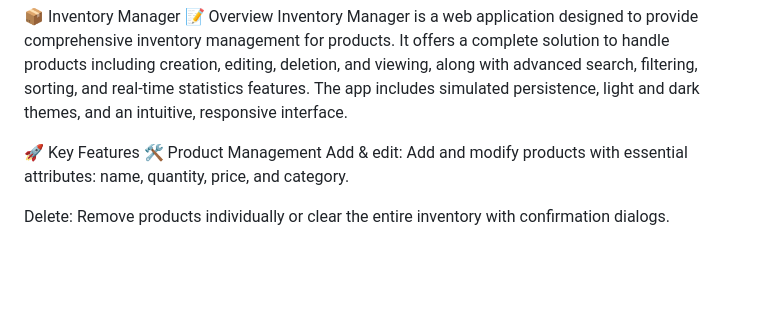
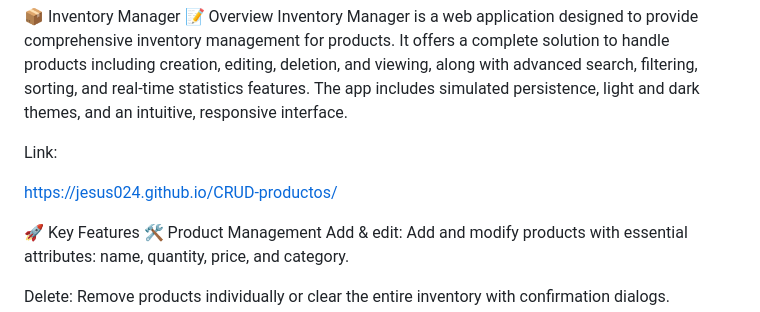
Before and after one commit to jesus024/CRUD-productos, a Markdown page: readme.md, the part around the change. Drawn GitHub-style; blank space fills up the shorter version.

```diff
--- a/readme.md
+++ b/readme.md
@@ -1,6 +1,12 @@
 📦 Inventory Manager
 📝 Overview
 Inventory Manager is a web application designed to provide comprehensive inventory management for products. It offers a complete solution to handle products including creation, editing, deletion, and viewing, along with advanced search, filtering, sorting, and real-time statistics features. The app includes simulated persistence, light and dark themes, and an intuitive, responsive interface.
+
+
+Link:
+
+https://jesus024.github.io/CRUD-productos/
+
 
 🚀 Key Features
 🛠️ Product Management
```
